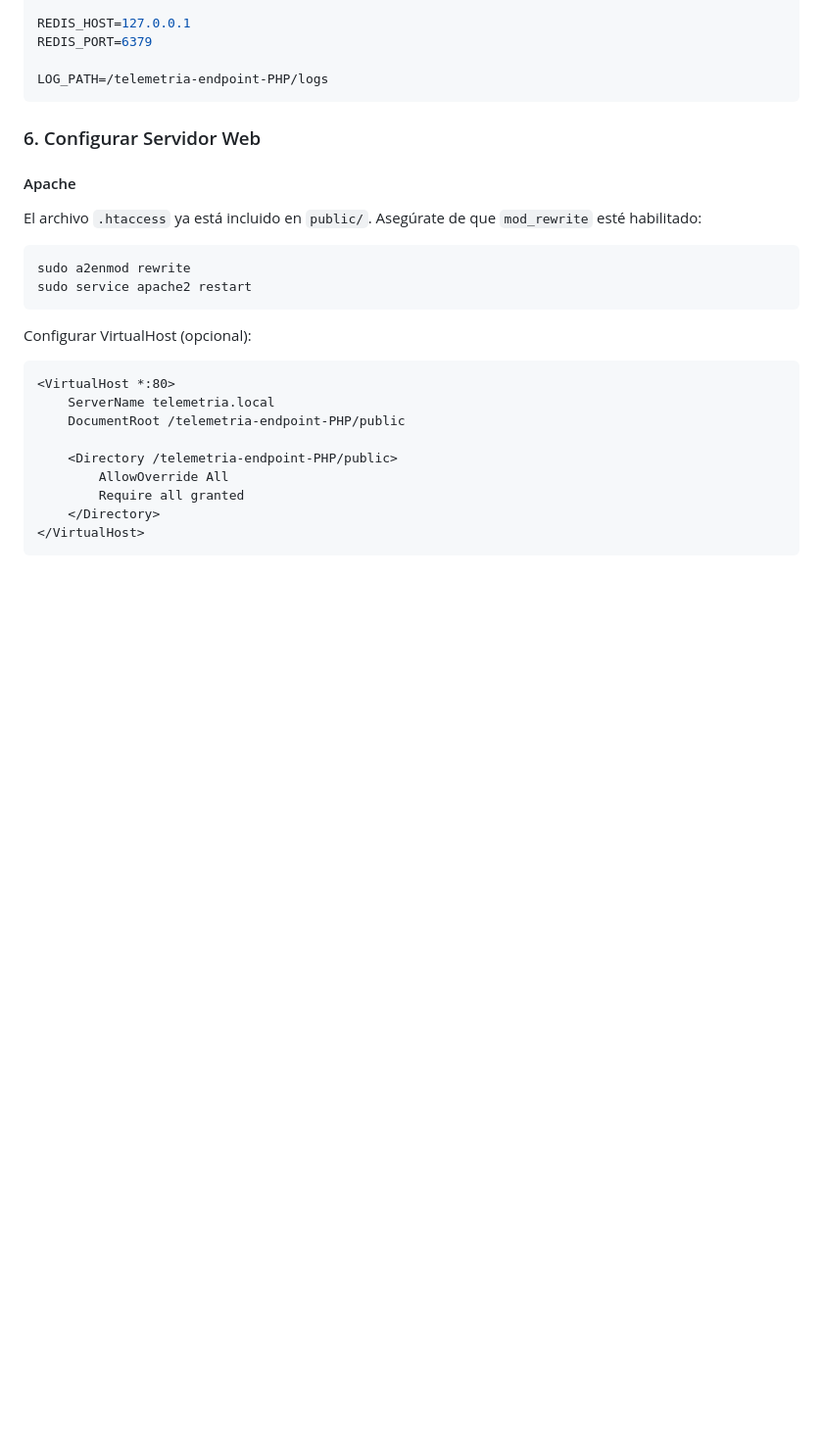
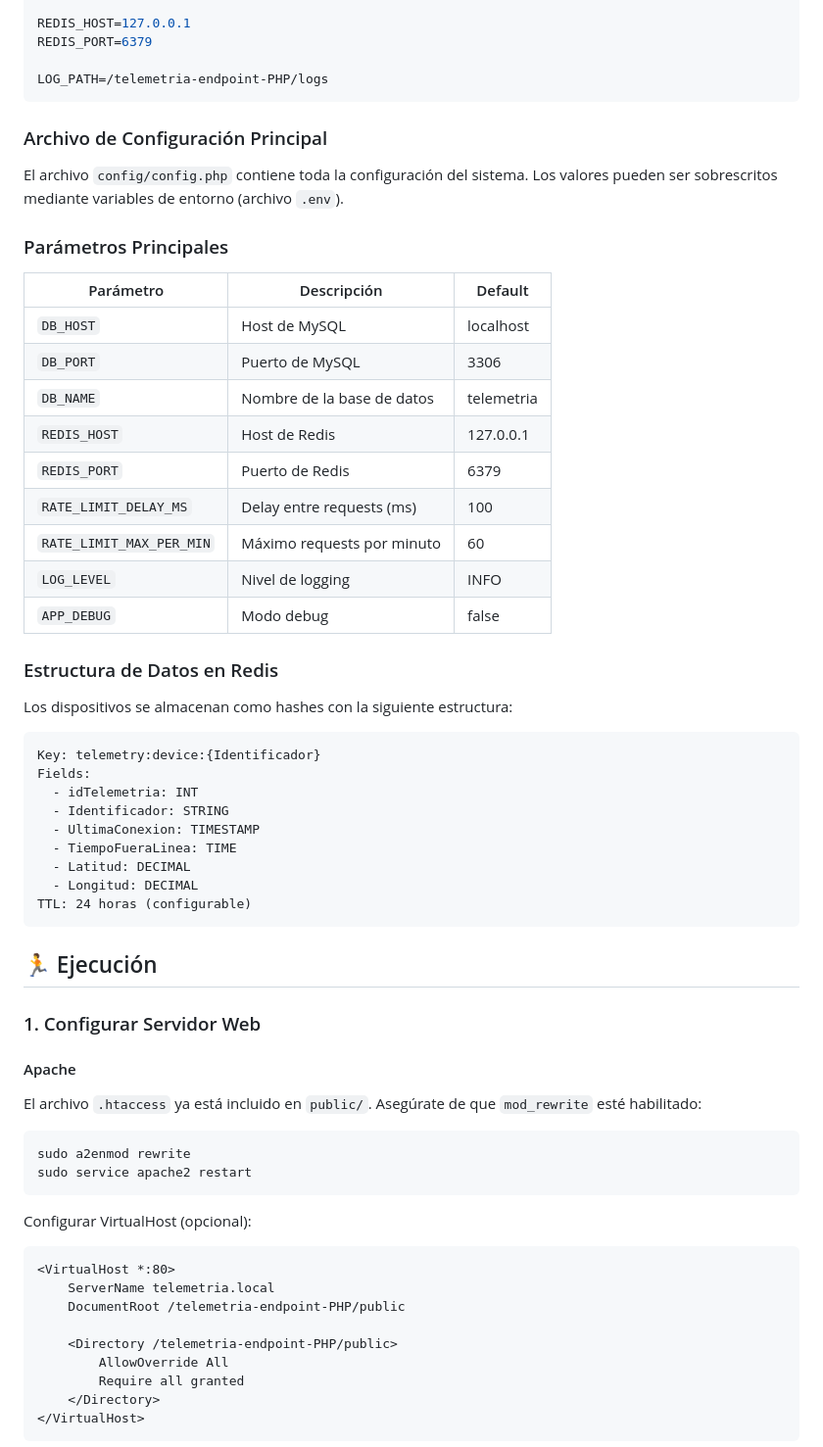
Before and after one commit to tenshi98/telemetria-endpoint-PHP, a Markdown page: README.md, the part around the change printed below. Shown: that part at 98% size. Drawn GitHub-style; blank space fills up the shorter version.

````diff
--- a/README.md
+++ b/README.md
@@ -109,7 +119,43 @@ REDIS_PORT=6379
 LOG_PATH=/telemetria-endpoint-PHP/logs
 ```
 
-### 6. Configurar Servidor Web
+### Archivo de Configuración Principal
+
+El archivo `config/config.php` contiene toda la configuración del sistema. Los valores pueden ser sobrescritos mediante variables de entorno (archivo `.env`).
+
+### Parámetros Principales
+
+| Parámetro | Descripción | Default |
+|-----------|-------------|---------|
+| `DB_HOST` | Host de MySQL | localhost |
+| `DB_PORT` | Puerto de MySQL | 3306 |
+| `DB_NAME` | Nombre de la base de datos | telemetria |
+| `REDIS_HOST` | Host de Redis | 127.0.0.1 |
+| `REDIS_PORT` | Puerto de Redis | 6379 |
+| `RATE_LIMIT_DELAY_MS` | Delay entre requests (ms) | 100 |
+| `RATE_LIMIT_MAX_PER_MIN` | Máximo requests por minuto | 60 |
+| `LOG_LEVEL` | Nivel de logging | INFO |
+| `APP_DEBUG` | Modo debug | false |
+
+### Estructura de Datos en Redis
+
+Los dispositivos se almacenan como hashes con la siguiente estructura:
+
+```
+Key: telemetry:device:{Identificador}
+Fields:
+  - idTelemetria: INT
+  - Identificador: STRING
+  - UltimaConexion: TIMESTAMP
+  - TiempoFueraLinea: TIME
+  - Latitud: DECIMAL
+  - Longitud: DECIMAL
+TTL: 24 horas (configurable)
+```
+
+## 🏃 Ejecución
+
+### 1. Configurar Servidor Web
 
 #### Apache
 
````
Also changed, not shown: other parts of README.md (+34 -58 lines).
